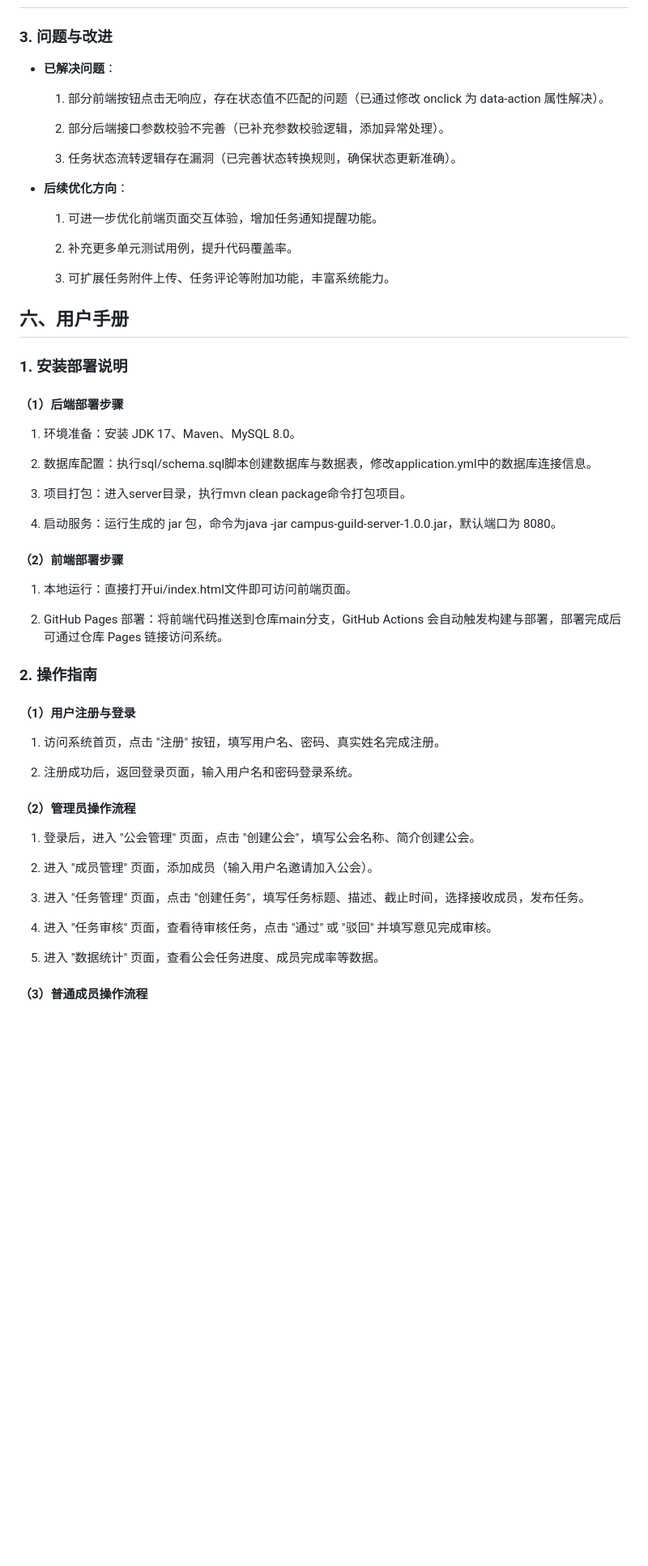
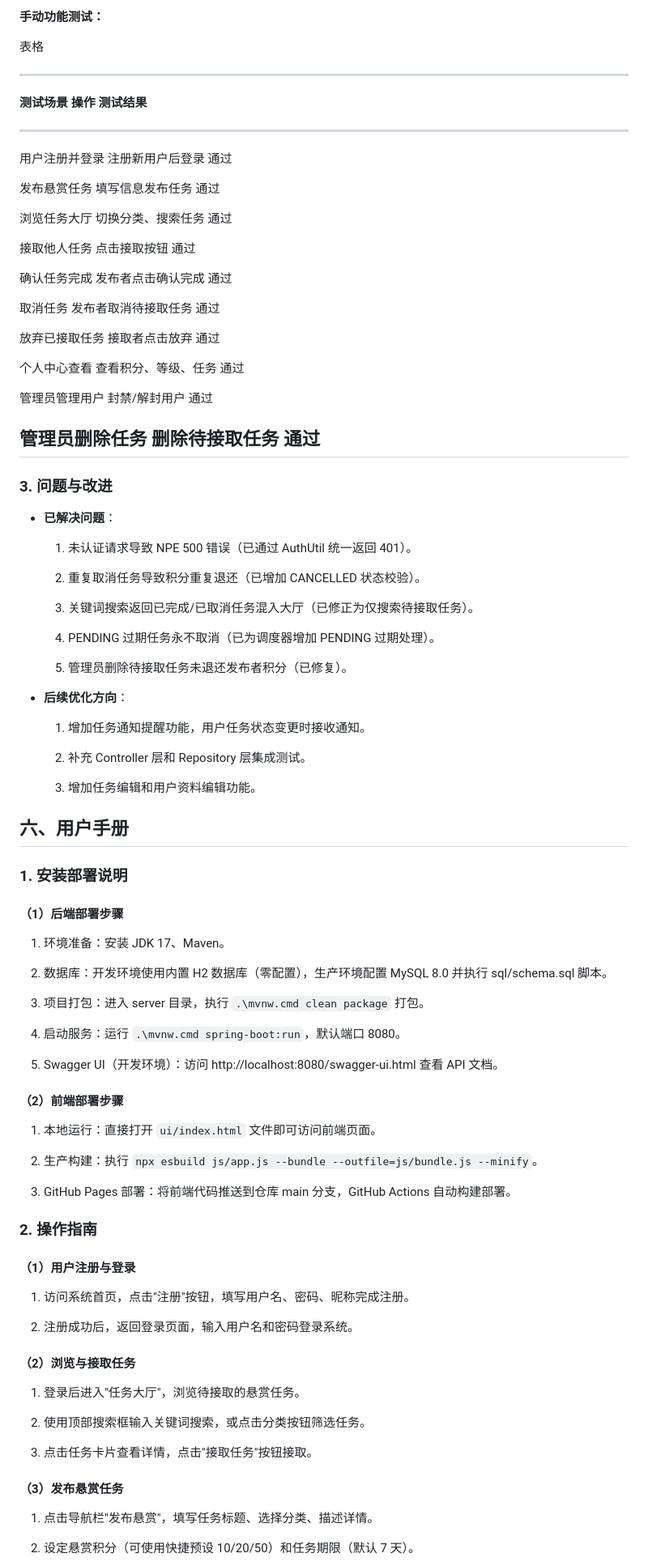
Before and after one commit to yjm1153/Campus-Guild-TaskFlow, a Markdown page: docs/report/结项报告.md, the part around one of its changes. Shown at 81% size. GitHub-like rendering; blank space fills up the shorter version.

```diff
--- a/docs/report/结项报告.md
+++ b/docs/report/结项报告.md
@@ -485,23 +433,54 @@ public Result\<List\<Task\>\> getUserTasks(@PathVariable Long userId) {
   -------------------------------------------------------------------------------------------------
+
+**手动功能测试：**
+
+表格
+
+  -----------------------------------------------------------------
+  **测试场景**                **操作**               **测试结果**
+  --------------------------- ---------------------- ------------
+  用户注册并登录              注册新用户后登录       通过
+
+  发布悬赏任务                填写信息发布任务       通过
+
+  浏览任务大厅                切换分类、搜索任务     通过
+
+  接取他人任务                点击接取按钮           通过
+
+  确认任务完成                发布者点击确认完成     通过
+
+  取消任务                    发布者取消待接取任务   通过
+
+  放弃已接取任务              接取者点击放弃         通过
+
+  个人中心查看                查看积分、等级、任务   通过
+
+  管理员管理用户              封禁/解封用户          通过
+
+  管理员删除任务              删除待接取任务         通过
+  -----------------------------------------------------------------
 
 ### 3. 问题与改进
 
 - **已解决问题**：
 
-  1.  部分前端按钮点击无响应，存在状态值不匹配的问题（已通过修改 onclick
-      为 data-action 属性解决）。
+  1.  未认证请求导致 NPE 500 错误（已通过 AuthUtil 统一返回 401）。
 
-  2.  部分后端接口参数校验不完善（已补充参数校验逻辑，添加异常处理）。
+  2.  重复取消任务导致积分重复退还（已增加 CANCELLED 状态校验）。
 
-  3.  任务状态流转逻辑存在漏洞（已完善状态转换规则，确保状态更新准确）。
+  3.  关键词搜索返回已完成/已取消任务混入大厅（已修正为仅搜索待接取任务）。
+
+  4.  PENDING 过期任务永不取消（已为调度器增加 PENDING 过期处理）。
+
+  5.  管理员删除待接取任务未退还发布者积分（已修复）。
 
 - **后续优化方向**：
 
-  1.  可进一步优化前端页面交互体验，增加任务通知提醒功能。
+  1.  增加任务通知提醒功能，用户任务状态变更时接收通知。
 
-  2.  补充更多单元测试用例，提升代码覆盖率。
+  2.  补充 Controller 层和 Repository 层集成测试。
 
-  3.  可扩展任务附件上传、任务评论等附加功能，丰富系统能力。
+  3.  增加任务编辑和用户资料编辑功能。
 
 ## 六、用户手册
 
@@ -509,44 +488,43 @@ public Result\<List\<Task\>\> getUserTasks(@PathVariable Long userId) {
 
 #### （1）后端部署步骤
 
-1.  环境准备：安装 JDK 17、Maven、MySQL 8.0。
+1.  环境准备：安装 JDK 17、Maven。
 
- 2.  数据库配置：执行sql/schema.sql脚本创建数据库与数据表，修改application.yml中的数据库连接信息。
+2.  数据库：开发环境使用内置 H2 数据库（零配置），生产环境配置 MySQL 8.0 并执行 sql/schema.sql 脚本。
 
-3.  项目打包：进入server目录，执行mvn clean package命令打包项目。
+3.  项目打包：进入 server 目录，执行 `.\mvnw.cmd clean package` 打包。
 
- 4.  启动服务：运行生成的 jar 包，命令为java -jar
-     campus-guild-server-1.0.0.jar，默认端口为 8080。
+4.  启动服务：运行 `.\mvnw.cmd spring-boot:run`，默认端口 8080。
+
+5.  Swagger UI（开发环境）：访问 http://localhost:8080/swagger-ui.html 查看 API 文档。
 
 #### （2）前端部署步骤
 
-1.  本地运行：直接打开ui/index.html文件即可访问前端页面。
+1.  本地运行：直接打开 `ui/index.html` 文件即可访问前端页面。
 
-2.  GitHub Pages 部署：将前端代码推送到仓库main分支，GitHub Actions
-    会自动触发构建与部署，部署完成后可通过仓库 Pages 链接访问系统。
+2.  生产构建：执行 `npx esbuild js/app.js --bundle --outfile=js/bundle.js --minify`。
+
+3.  GitHub Pages 部署：将前端代码推送到仓库 main 分支，GitHub Actions 自动构建部署。
 
 ### 2. 操作指南
 
 #### （1）用户注册与登录
 
-1.  访问系统首页，点击 "注册" 按钮，填写用户名、密码、真实姓名完成注册。
+1.  访问系统首页，点击"注册"按钮，填写用户名、密码、昵称完成注册。
 
 2.  注册成功后，返回登录页面，输入用户名和密码登录系统。
 
-#### （2）管理员操作流程
+#### （2）浏览与接取任务
 
-1.  登录后，进入 "公会管理" 页面，点击
-    "创建公会"，填写公会名称、简介创建公会。
+1.  登录后进入"任务大厅"，浏览待接取的悬赏任务。
 
-2.  进入 "成员管理" 页面，添加成员（输入用户名邀请加入公会）。
+2.  使用顶部搜索框输入关键词搜索，或点击分类按钮筛选任务。
 
-3.  进入 "任务管理" 页面，点击
-    "创建任务"，填写任务标题、描述、截止时间，选择接收成员，发布任务。
+3.  点击任务卡片查看详情，点击"接取任务"按钮接取。
 
-4.  进入 "任务审核" 页面，查看待审核任务，点击 "通过" 或 "驳回"
-    并填写意见完成审核。
+#### （3）发布悬赏任务
 
-5.  进入 "数据统计" 页面，查看公会任务进度、成员完成率等数据。
+1.  点击导航栏"发布悬赏"，填写任务标题、选择分类、描述详情。
 
-#### （3）普通成员操作流程
+2.  设定悬赏积分（可使用快捷预设 10/20/50）和任务期限（默认 7 天）。
 
```
Also changed, not shown: other parts of docs/report/结项报告.md (+203 -245 lines).
